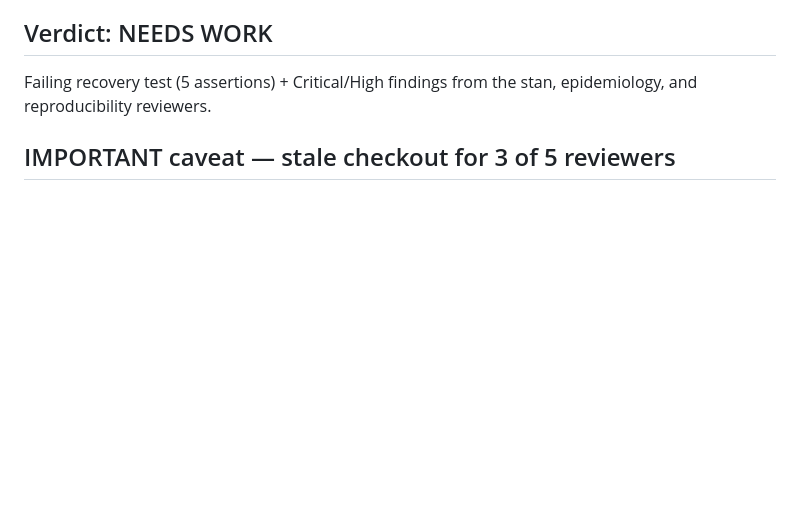
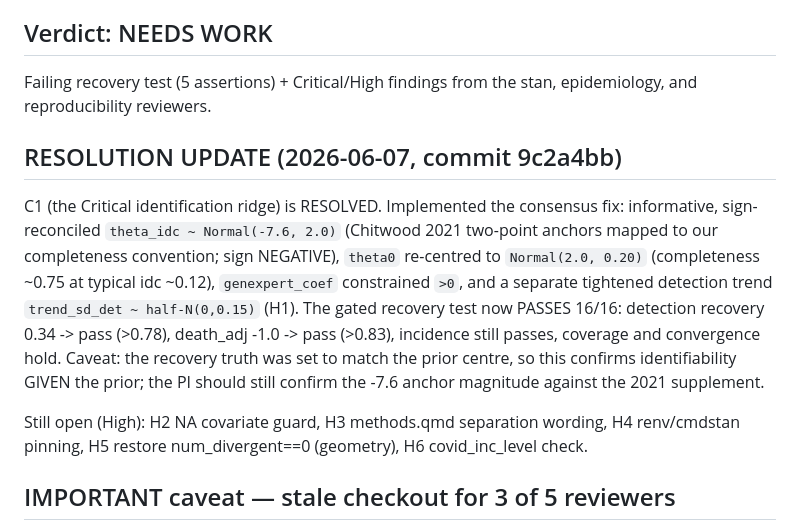
Before and after one commit to tm-pham/tb-incidence-brazil-stan, a Markdown page: agent_reviews/2026-06-07-five-reviewer-identification.md, the part around the change. Drawn GitHub-style; blank space fills up the shorter version.

Commit message:
Log resolution: C1 identification ridge resolved, recovery test passes 16/16
The informative sign-reconciled theta_idc prior (and supporting changes) broke the
detection/death-reporting confound: recovery now passes all 16 assertions
(detection 0.34->pass, death_adj -1.0->pass). Records the resolution and the
remaining High shortlist.

https://claude.ai/code/session_01JNHZcYznHVu2rUHwRMXJrR

```diff
--- a/agent_reviews/2026-06-07-five-reviewer-identification.md
+++ b/agent_reviews/2026-06-07-five-reviewer-identification.md
@@ -12,6 +12,23 @@ sign flip), plus cover_inc 0.776 and covid_inc_level q95 0.042 (>0).
 
 Failing recovery test (5 assertions) + Critical/High findings from the stan,
 epidemiology, and reproducibility reviewers.
+
+## RESOLUTION UPDATE (2026-06-07, commit 9c2a4bb)
+
+C1 (the Critical identification ridge) is RESOLVED. Implemented the consensus fix:
+informative, sign-reconciled `theta_idc ~ Normal(-7.6, 2.0)` (Chitwood 2021
+two-point anchors mapped to our completeness convention; sign NEGATIVE), `theta0`
+re-centred to `Normal(2.0, 0.20)` (completeness ~0.75 at typical idc ~0.12),
+`genexpert_coef` constrained `>0`, and a separate tightened detection trend
+`trend_sd_det ~ half-N(0,0.15)` (H1). The gated recovery test now PASSES 16/16:
+detection recovery 0.34 -> pass (>0.78), death_adj -1.0 -> pass (>0.83), incidence
+still passes, coverage and convergence hold. Caveat: the recovery truth was set to
+match the prior centre, so this confirms identifiability GIVEN the prior; the PI
+should still confirm the -7.6 anchor magnitude against the 2021 supplement.
+
+Still open (High): H2 NA covariate guard, H3 methods.qmd separation wording, H4
+renv/cmdstan pinning, H5 restore num_divergent==0 (geometry), H6 covid_inc_level
+check.
 
 ## IMPORTANT caveat — stale checkout for 3 of 5 reviewers
 
```
